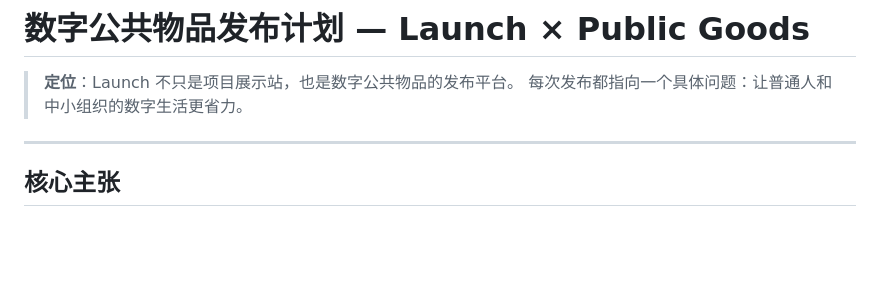
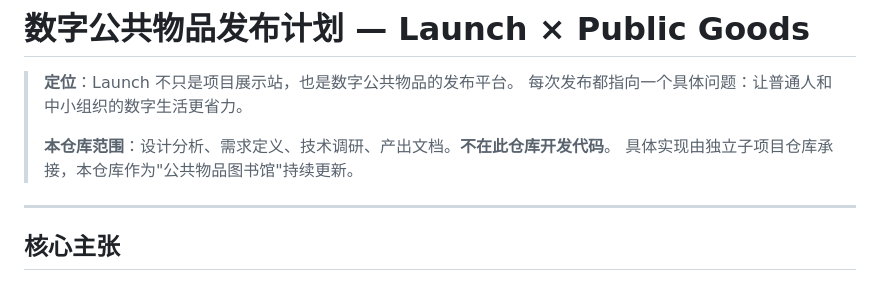
Before and after one commit to MushroomDAO/launch, a Markdown page: docs/public-goods/README.md, the part around the change. Rendered like a GitHub page; blank space fills up the shorter version.

Commit message:
docs(public-goods): 明确仓库定位——设计分析+技术调研，不开发代码

```diff
--- a/docs/public-goods/README.md
+++ b/docs/public-goods/README.md
@@ -2,6 +2,9 @@
 
 > **定位**：Launch 不只是项目展示站，也是数字公共物品的发布平台。
 > 每次发布都指向一个具体问题：让普通人和中小组织的数字生活更省力。
+>
+> **本仓库范围**：设计分析、需求定义、技术调研、产出文档。**不在此仓库开发代码**。
+> 具体实现由独立子项目仓库承接，本仓库作为"公共物品图书馆"持续更新。
 
 ---
 
```
